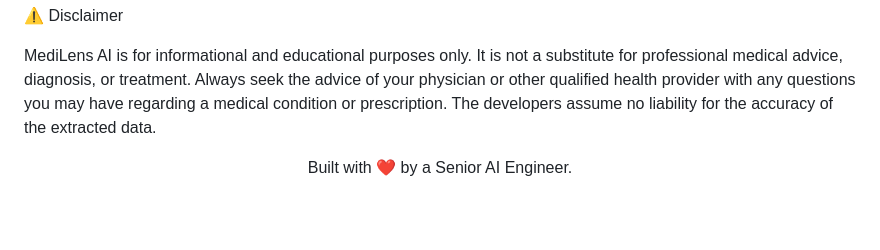
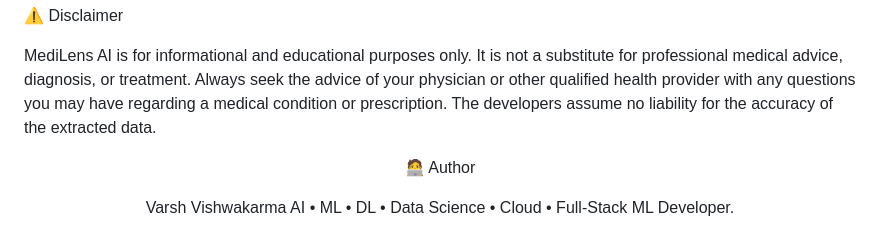
Before and after one commit to VarshVishwakarma/MediLens, a Markdown page: README.md, the part around the change. GitHub-like rendering; blank space fills up the shorter version.

```diff
--- a/README.md
+++ b/README.md
@@ -169,5 +169,8 @@ docker run -p 8000:8000 --env-file .env medilens-ai
 MediLens AI is for informational and educational purposes only. It is not a substitute for professional medical advice, diagnosis, or treatment. Always seek the advice of your physician or other qualified health provider with any questions you may have regarding a medical condition or prescription. The developers assume no liability for the accuracy of the extracted data.
 
 <div align="center">
-<p>Built with ❤️ by a Senior AI Engineer.</p>
+<p>🧑‍💻 Author
+
+Varsh Vishwakarma
+AI • ML • DL • Data Science • Cloud • Full-Stack ML Developer.</p>
 </div>
```
